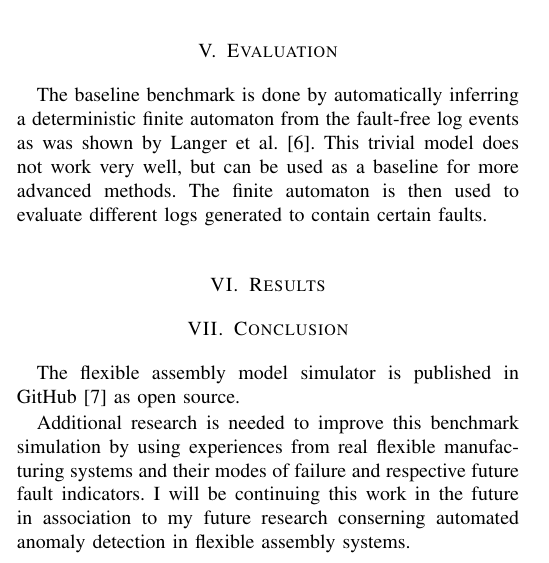
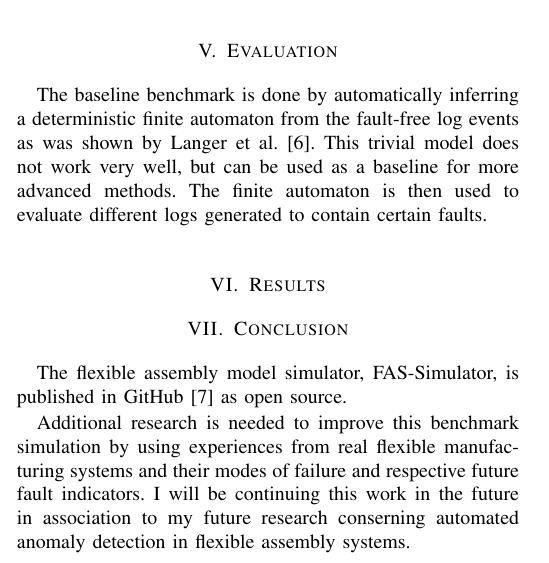
Before and after one commit to keskival/FAS-Simulator, a LaTeX paper (documentation/FAS-Simulator.tex): part of one column of page 2 of 3, cut so that both start at the same text. Compiled offline with pdfLaTeX.

Commit message:
Added .gitignore and fixed the naming of FAS-Simulator.

```diff
--- a/documentation/FAS-Simulator.tex
+++ b/documentation/FAS-Simulator.tex
@@ -269,7 +269,7 @@ contain certain faults.
 
 \section{Conclusion}
 
-The flexible assembly model simulator is published in GitHub\cite{FASSimulator} as open source.
+The flexible assembly model simulator, FAS-Simulator, is published in GitHub\cite{FASSimulator} as open source.
 
 Additional research is needed to improve this benchmark simulation by using experiences from real flexible manufacturing systems and their modes of failure
 and respective future fault indicators. I will be continuing this work in the future in association to my future research conserning automated anomaly detection
```
Also changed, not shown: documentation/FAS-Simulator.pdf, 1 other file.
